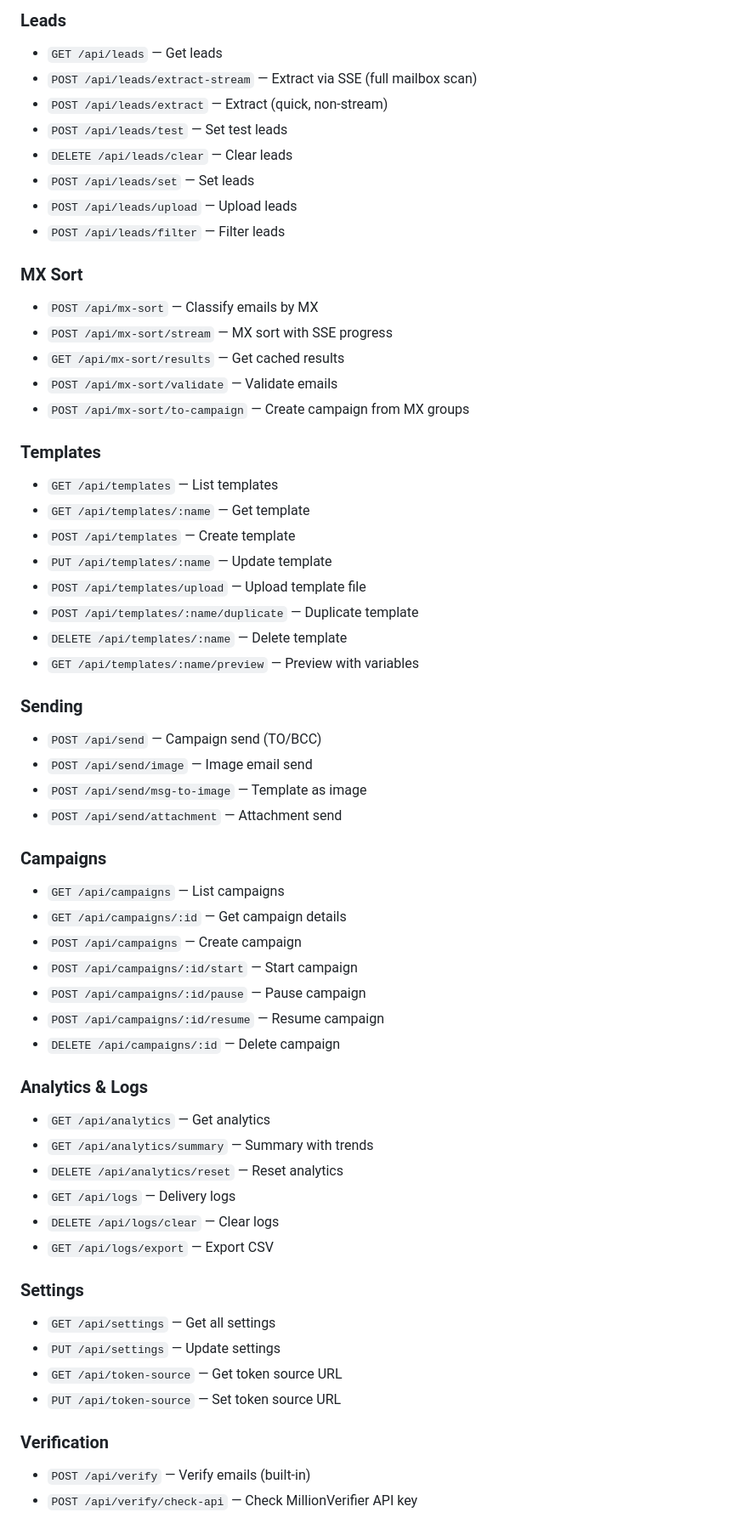
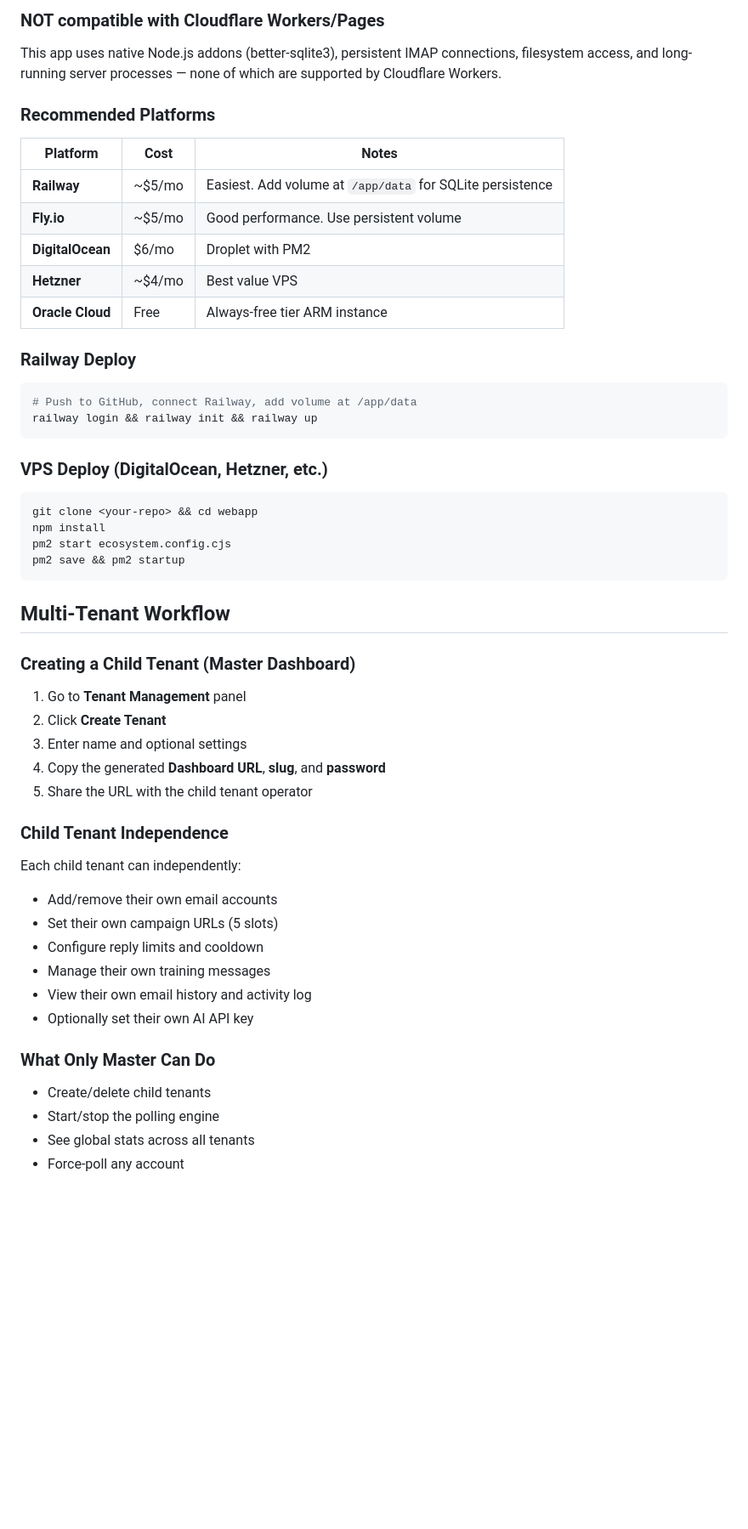
Before and after one commit to aprelay/autoreply-engine, a Markdown page: README.md, the part around one of its changes. Shown at 85% size. Drawn GitHub-style; blank space fills up the shorter version.

````diff
--- a/README.md
+++ b/README.md
@@ -103,61 +187,51 @@ Express.js (Node 20)
 
-### Leads
-- `GET /api/leads` — Get leads
-- `POST /api/leads/extract-stream` — Extract via SSE (full mailbox scan)
-- `POST /api/leads/extract` — Extract (quick, non-stream)
-- `POST /api/leads/test` — Set test leads
-- `DELETE /api/leads/clear` — Clear leads
-- `POST /api/leads/set` — Set leads
-- `POST /api/leads/upload` — Upload leads
-- `POST /api/leads/filter` — Filter leads
+### NOT compatible with Cloudflare Workers/Pages
+This app uses native Node.js addons (better-sqlite3), persistent IMAP connections, filesystem access, and long-running server processes — none of which are supported by Cloudflare Workers.
 
-### MX Sort
-- `POST /api/mx-sort` — Classify emails by MX
-- `POST /api/mx-sort/stream` — MX sort with SSE progress
-- `GET /api/mx-sort/results` — Get cached results
-- `POST /api/mx-sort/validate` — Validate emails
-- `POST /api/mx-sort/to-campaign` — Create campaign from MX groups
+### Recommended Platforms
+| Platform | Cost | Notes |
+|----------|------|-------|
+| **Railway** | ~$5/mo | Easiest. Add volume at `/app/data` for SQLite persistence |
+| **Fly.io** | ~$5/mo | Good performance. Use persistent volume |
+| **DigitalOcean** | $6/mo | Droplet with PM2 |
+| **Hetzner** | ~$4/mo | Best value VPS |
+| **Oracle Cloud** | Free | Always-free tier ARM instance |
 
-### Templates
-- `GET /api/templates` — List templates
-- `GET /api/templates/:name` — Get template
-- `POST /api/templates` — Create template
-- `PUT /api/templates/:name` — Update template
-- `POST /api/templates/upload` — Upload template file
-- `POST /api/templates/:name/duplicate` — Duplicate template
-- `DELETE /api/templates/:name` — Delete template
-- `GET /api/templates/:name/preview` — Preview with variables
+### Railway Deploy
+```bash
+# Push to GitHub, connect Railway, add volume at /app/data
+railway login && railway init && railway up
+```
 
-### Sending
-- `POST /api/send` — Campaign send (TO/BCC)
-- `POST /api/send/image` — Image email send
-- `POST /api/send/msg-to-image` — Template as image
-- `POST /api/send/attachment` — Attachment send
+### VPS Deploy (DigitalOcean, Hetzner, etc.)
+```bash
+git clone <your-repo> && cd webapp
+npm install
+pm2 start ecosystem.config.cjs
+pm2 save && pm2 startup
+```
 
-### Campaigns
-- `GET /api/campaigns` — List campaigns
-- `GET /api/campaigns/:id` — Get campaign details
-- `POST /api/campaigns` — Create campaign
-- `POST /api/campaigns/:id/start` — Start campaign
-- `POST /api/campaigns/:id/pause` — Pause campaign
-- `POST /api/campaigns/:id/resume` — Resume campaign
-- `DELETE /api/campaigns/:id` — Delete campaign
+## Multi-Tenant Workflow
 
-### Analytics & Logs
-- `GET /api/analytics` — Get analytics
-- `GET /api/analytics/summary` — Summary with trends
-- `DELETE /api/analytics/reset` — Reset analytics
-- `GET /api/logs` — Delivery logs
-- `DELETE /api/logs/clear` — Clear logs
-- `GET /api/logs/export` — Export CSV
+### Creating a Child Tenant (Master Dashboard)
+1. Go to **Tenant Management** panel
+2. Click **Create Tenant**
+3. Enter name and optional settings
+4. Copy the generated **Dashboard URL**, **slug**, and **password**
+5. Share the URL with the child tenant operator
 
-### Settings
-- `GET /api/settings` — Get all settings
-- `PUT /api/settings` — Update settings
-- `GET /api/token-source` — Get token source URL
-- `PUT /api/token-source` — Set token source URL
+### Child Tenant Independence
+Each child tenant can independently:
+- Add/remove their own email accounts
+- Set their own campaign URLs (5 slots)
+- Configure reply limits and cooldown
+- Manage their own training messages
+- View their own email history and activity log
+- Optionally set their own AI API key
 
-### Verification
-- `POST /api/verify` — Verify emails (built-in)
-- `POST /api/verify/check-api` — Check MillionVerifier API key
+### What Only Master Can Do
+- Create/delete child tenants
+- Start/stop the polling engine
+- See global stats across all tenants
+- Force-poll any account
 
````
Also changed, not shown: other parts of README.md (+167 -119 lines).
